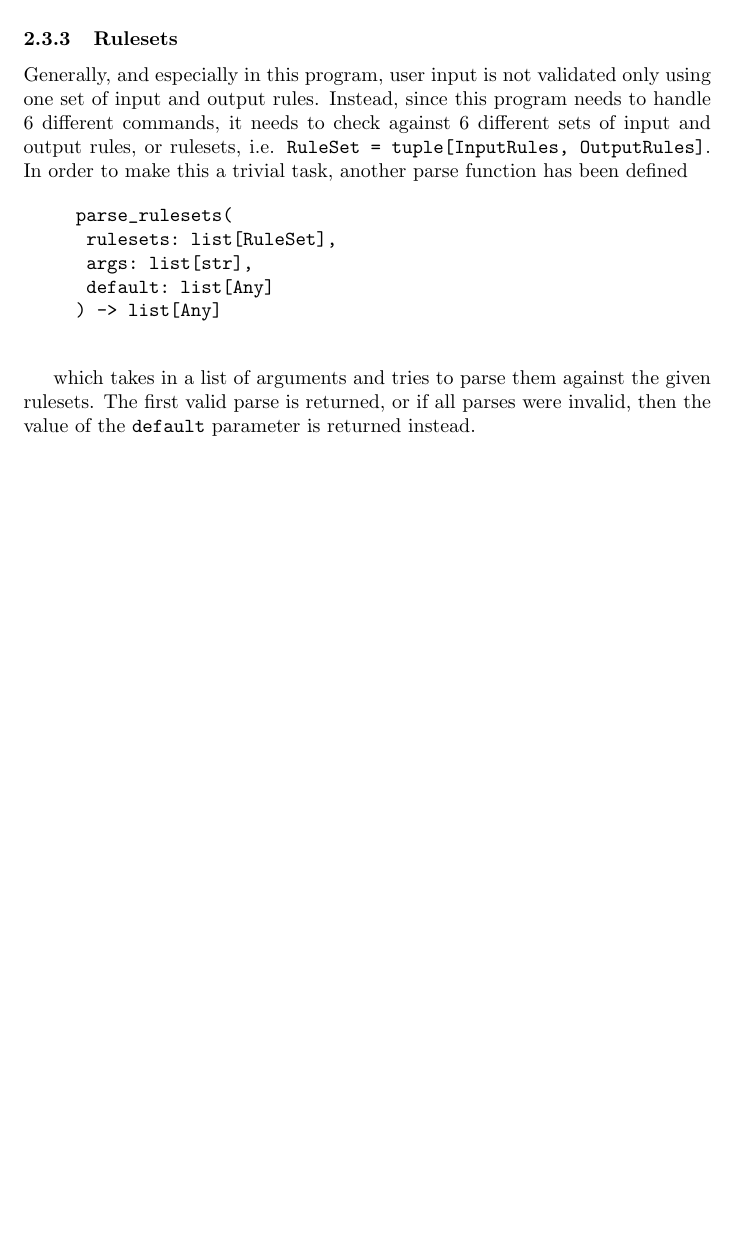
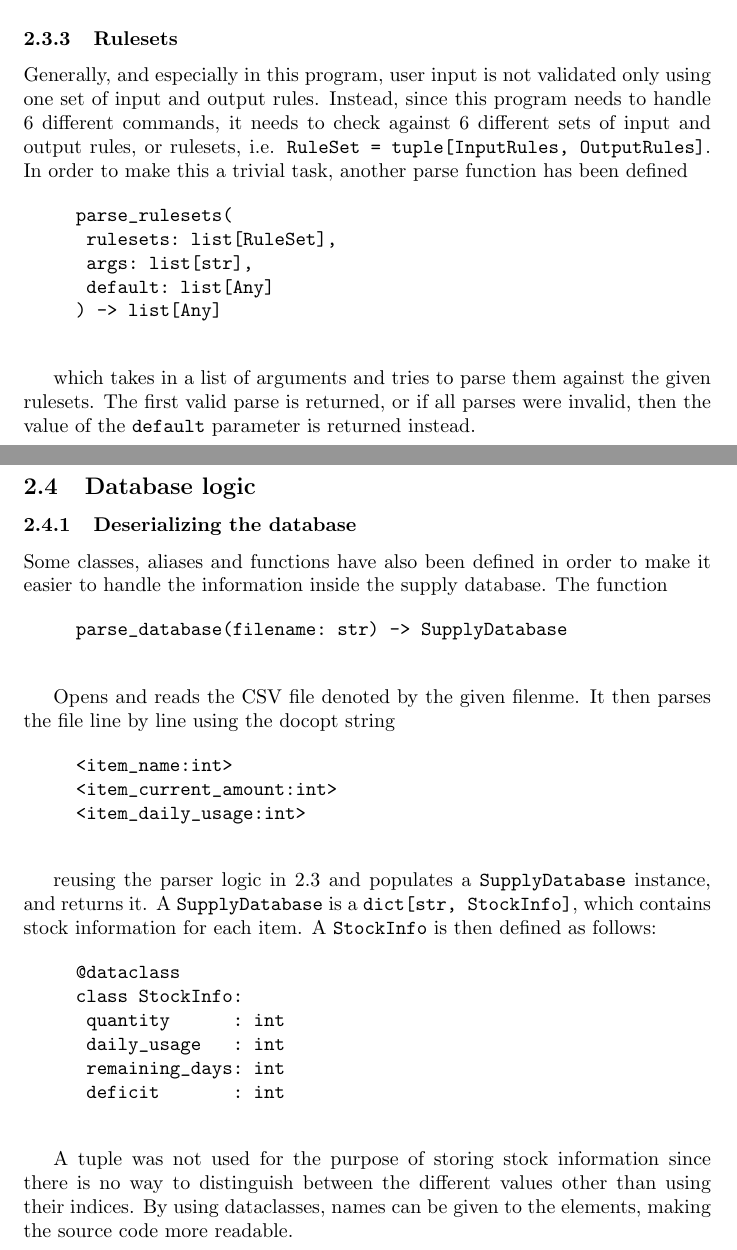
Before and after one commit to novoseiversia/eee111, a LaTeX document (sp1/hospital.tex): part of page 6 of 6 before the commit and two parts of pages 6 and 7 of 7 after it, the two joined at a grey line, cut so that both start at the same text, the shorter picture padded with empty space. Compiled offline with pdfLaTeX.

Commit message:
Document database deserialization

```diff
--- a/sp1/hospital.tex
+++ b/sp1/hospital.tex
@@ -177,6 +177,41 @@
 				valid parse is returned, or if all parses were invalid, then the value of the \verb|default|
 				parameter is returned instead.
 
+		\subsection{Database logic}
+			\subsubsection{Deserializing the database}
+				Some classes, aliases and functions have also been defined in order to make it easier to handle
+				the information inside the supply database. The function
+
+				\begin{verbatim}
+					parse_database(filename: str) -> SupplyDatabase
+				\end{verbatim}
+
+				Opens and reads the CSV file denoted by the given filenme. It then parses the file line by line using
+				the docopt string
+
+				\begin{verbatim}
+					<item_name:int>
+					<item_current_amount:int>
+					<item_daily_usage:int>
+				\end{verbatim}
+
+				reusing the parser logic in~\ref{parser-logic} and populates a \verb|SupplyDatabase| instance, and
+				returns it. A \verb|SupplyDatabase| is a \verb|dict[str, StockInfo]|, which contains stock information
+				for each item. A \verb|StockInfo| is then defined as follows:
+
+				\begin{verbatim}
+					@dataclass
+					class StockInfo:
+						quantity      : int
+						daily_usage   : int
+						remaining_days: int
+						deficit       : int
+				\end{verbatim}
+
+				A tuple was not used for the purpose of storing stock information since there is no way to
+				distinguish between the different values other than using their indices. By using dataclasses,
+				names can be given to the elements, making the source code more readable.
+
 
 
 \end{document}
```
Also changed, not shown: sp1/hospital.pdf, sp1/hospital.tex (4 more changed lines).
